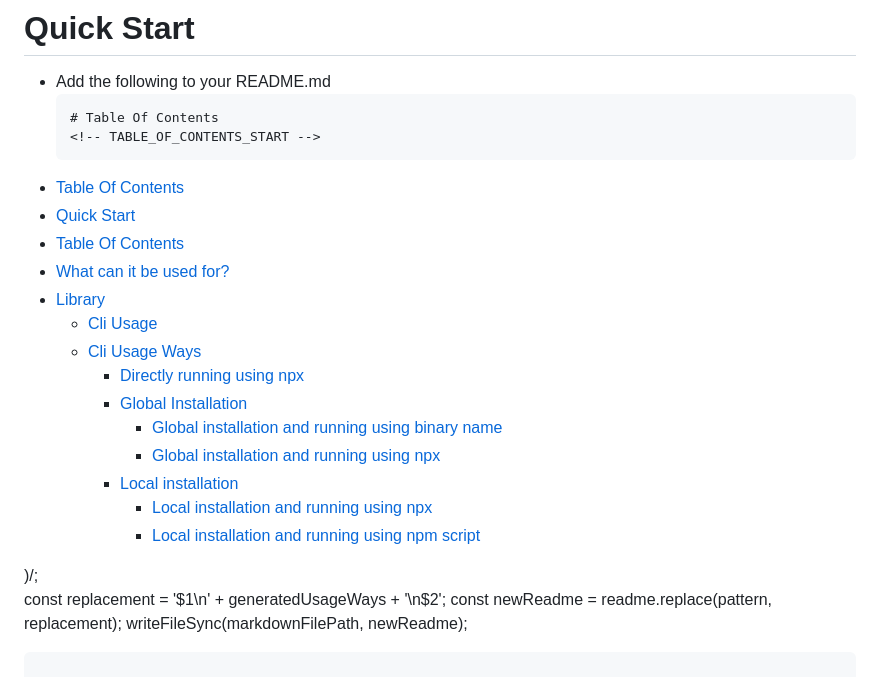
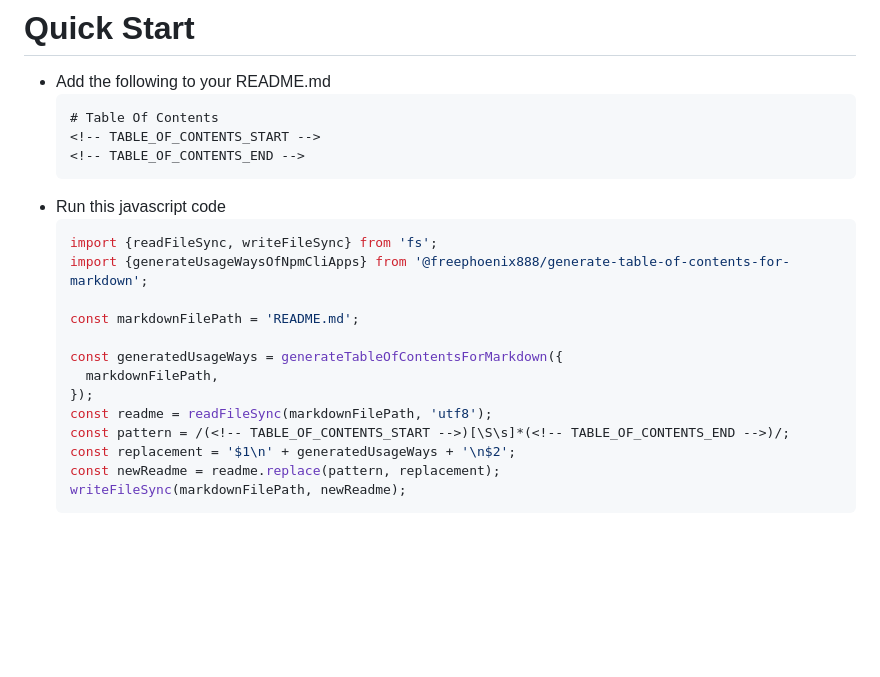
Before and after one commit to FreePhoenix888/generate-table-of-contents-for-markdown, a Markdown page: README.md, the part around the change. GitHub-like rendering; blank space fills up the shorter version.

Commit message:
Revert "Update README.md"
This reverts commit 1b2455863700d06b949007fcea8f73bb32a84ffc.

````diff
--- a/README.md
+++ b/README.md
@@ -27,22 +27,20 @@ Generates table of contents for markdown
   ```markdown
   # Table Of Contents
   <!-- TABLE_OF_CONTENTS_START -->
-- [Table Of Contents](#table-of-contents)
-- [Quick Start](#quick-start)
-- [Table Of Contents](#table-of-contents)
-- [What can it be used for?](#what-can-it-be-used-for?)
-- [Library](#library)
-  - [Cli Usage](#cli-usage)
-  - [Cli Usage Ways](#cli-usage-ways)
-      - [Directly running using npx](#directly-running-using-npx)
-      - [Global Installation](#global-installation)
-        - [Global installation and running using binary name](#global-installation-and-running-using-binary-name)
-        - [Global installation and running using npx](#global-installation-and-running-using-npx)
-      - [Local installation](#local-installation)
-        - [Local installation and running using npx](#local-installation-and-running-using-npx)
-        - [Local installation and running using npm script](#local-installation-and-running-using-npm-script)
+  <!-- TABLE_OF_CONTENTS_END -->
+  ```
+- Run this javascript code
+  ```javascript
+  import {readFileSync, writeFileSync} from 'fs';
+  import {generateUsageWaysOfNpmCliApps} from '@freephoenix888/generate-table-of-contents-for-markdown';
 
-<!-- TABLE_OF_CONTENTS_END -->)/;
+  const markdownFilePath = 'README.md';
+
+  const generatedUsageWays = generateTableOfContentsForMarkdown({
+    markdownFilePath,
+  });
+  const readme = readFileSync(markdownFilePath, 'utf8');
+  const pattern = /(<!-- TABLE_OF_CONTENTS_START -->)[\S\s]*(<!-- TABLE_OF_CONTENTS_END -->)/;
   const replacement = '$1\n' + generatedUsageWays + '\n$2';
   const newReadme = readme.replace(pattern, replacement);
   writeFileSync(markdownFilePath, newReadme);
````
